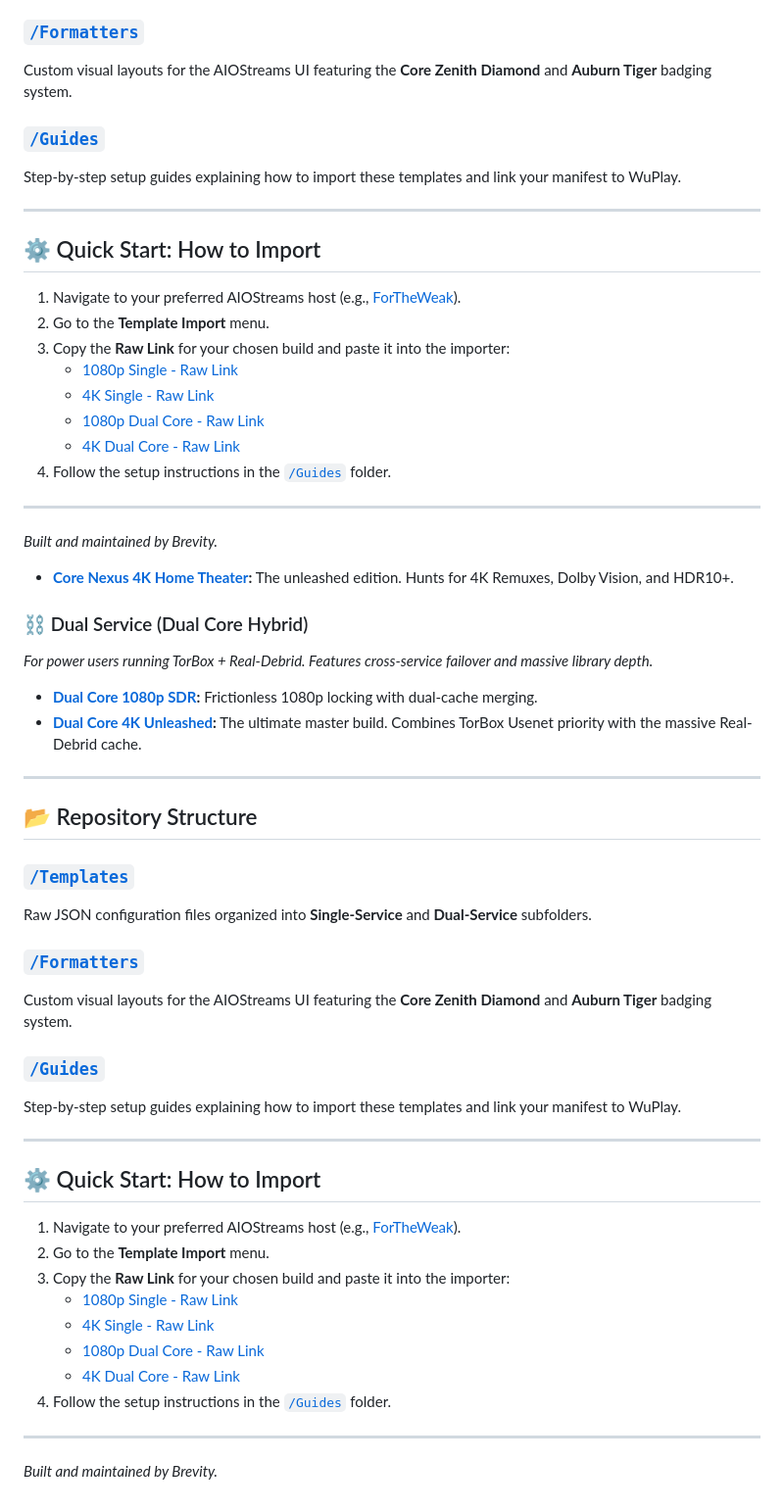
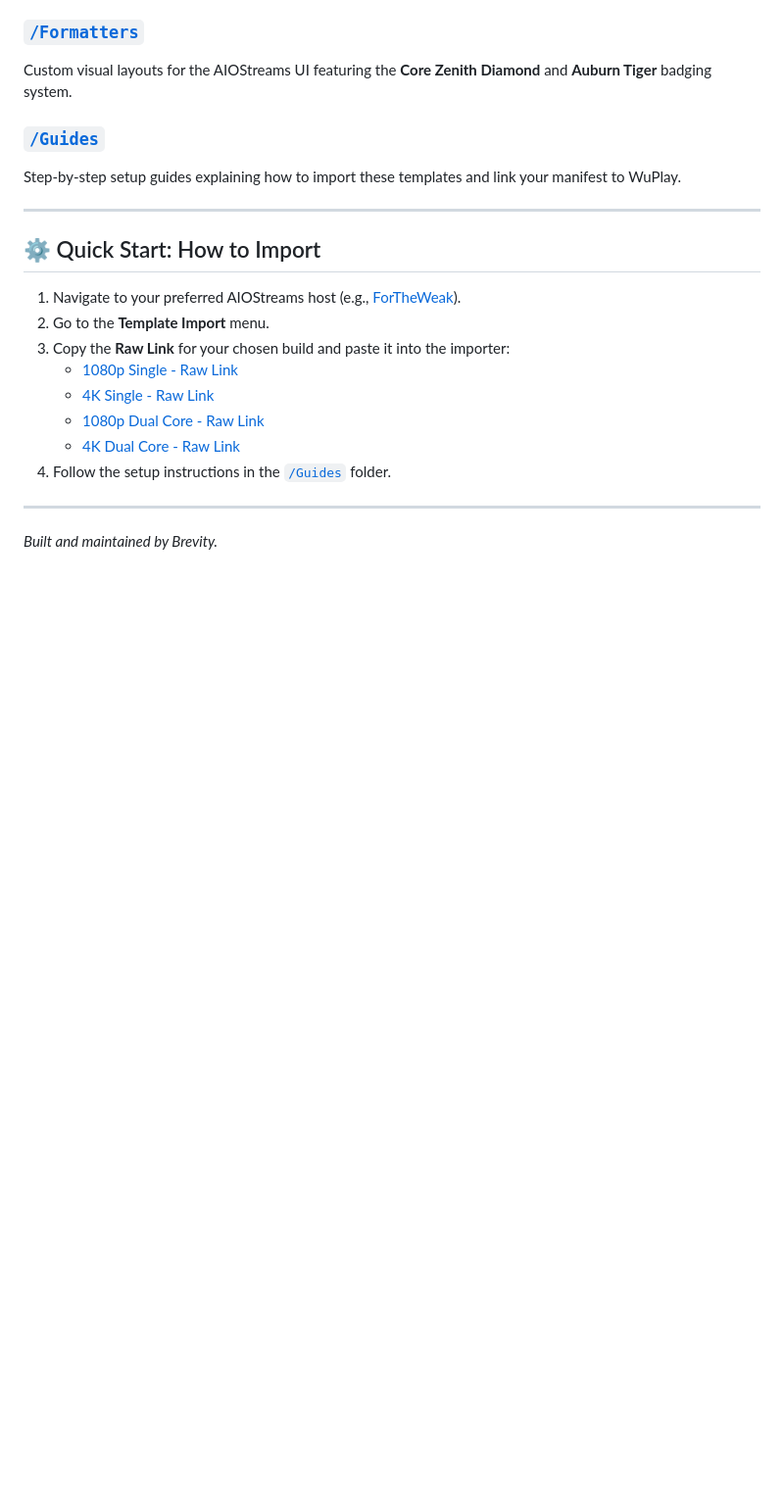
Before and after one commit to Branding-Brevity/Core-Builds-By-Brevity, a Markdown page: README.md, the part around the change. Shown at 98% size. Drawn GitHub-style; blank space fills up the shorter version.

```diff
--- a/README.md
+++ b/README.md
@@ -53,39 +53,3 @@ Step-by-step setup guides explaining how to import these templates and link your
 
 ---
 *Built and maintained by Brevity.*
-* **[Core Nexus 4K Home Theater](./Templates/Single-Service/core-nexus-4k-ht-torbox.json):** The unleashed edition. Hunts for 4K Remuxes, Dolby Vision, and HDR10+.
-
-### ⛓️ Dual Service (Dual Core Hybrid)
-*For power users running TorBox + Real-Debrid. Features cross-service failover and massive library depth.*
-
-* **[Dual Core 1080p SDR](./Templates/Dual-Service/core-nexus-dual-core-1080p.json):** Frictionless 1080p locking with dual-cache merging.
-* **[Dual Core 4K Unleashed](./Templates/Dual-Service/core-nexus-dual-core-4k.json):** The ultimate master build. Combines TorBox Usenet priority with the massive Real-Debrid cache.
-
----
-
-## 📂 Repository Structure
-
-### [`/Templates`](./Templates)
-Raw JSON configuration files organized into **Single-Service** and **Dual-Service** subfolders.
-
-### [`/Formatters`](./Formatters)
-Custom visual layouts for the AIOStreams UI featuring the **Core Zenith Diamond** and **Auburn Tiger** badging system.
-
-### [`/Guides`](./Guides)
-Step-by-step setup guides explaining how to import these templates and link your manifest to WuPlay.
-
----
-
-## ⚙️ Quick Start: How to Import
-
-1.  Navigate to your preferred AIOStreams host (e.g., [ForTheWeak](https://aiostreams.fortheweak.cloud/)).
-2.  Go to the **Template Import** menu.
-3.  Copy the **Raw Link** for your chosen build and paste it into the importer:
-    * [1080p Single - Raw Link](https://raw.githubusercontent.com/Branding-Brevity/Core-Builds-By-Brevity/main/Templates/Single-Service/core-nexus-torbox-exclusive_rpdb.json)
-    * [4K Single - Raw Link](https://raw.githubusercontent.com/Branding-Brevity/Core-Builds-By-Brevity/main/Templates/Single-Service/core-nexus-4k-ht-torbox.json)
-    * [1080p Dual Core - Raw Link](https://raw.githubusercontent.com/Branding-Brevity/Core-Builds-By-Brevity/main/Templates/Dual-Service/core-nexus-dual-core-1080p.json)
-    * [4K Dual Core - Raw Link](https://raw.githubusercontent.com/Branding-Brevity/Core-Builds-By-Brevity/main/Templates/Dual-Service/core-nexus-dual-core-4k.json)
-4.  Follow the setup instructions in the [`/Guides`](./Guides) folder.
-
----
-*Built and maintained by Brevity.*
```
